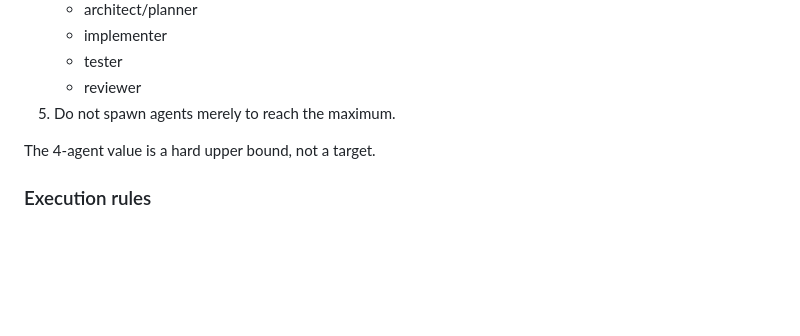
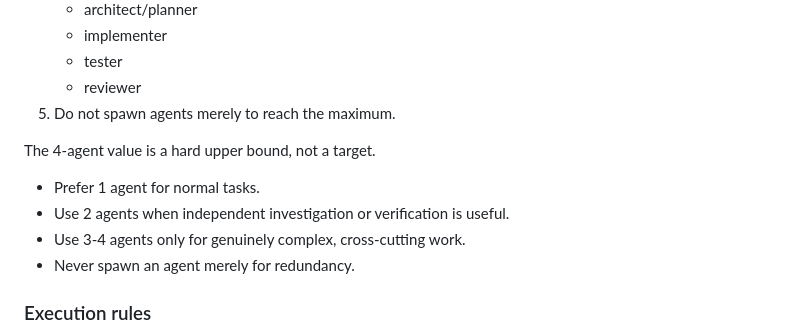
Before and after one commit to almogkarif/JobPilot, a Markdown page: AGENTS.md, the part around the change. Rendered like a GitHub page; blank space fills up the shorter version.

Commit message:
Clarify Ruflo agent scaling guidance

```diff
--- a/AGENTS.md
+++ b/AGENTS.md
@@ -382,6 +382,11 @@ For non-trivial tasks:
 
 The 4-agent value is a hard upper bound, not a target.
 
+- Prefer 1 agent for normal tasks.
+- Use 2 agents when independent investigation or verification is useful.
+- Use 3-4 agents only for genuinely complex, cross-cutting work.
+- Never spawn an agent merely for redundancy.
+
 ### Execution rules
 
 - Define success criteria before implementation.
```
